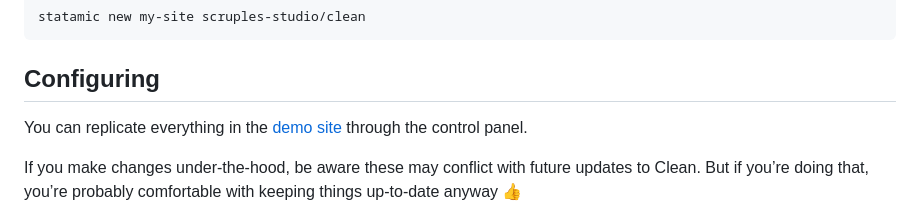
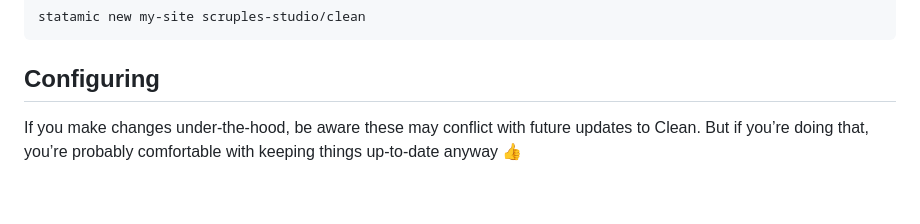
Before and after one commit to scruples-studio/clean, a Markdown page: README.md, the part around the change. Rendered like a GitHub page; blank space fills up the shorter version.

Commit message:
Remove demo site

```diff
--- a/README.md
+++ b/README.md
@@ -16,8 +16,6 @@ If you have [Statamic’s CLI Tool installed](https://github.com/statamic/cli),
     statamic new my-site scruples-studio/clean
 
 ## Configuring
-You can replicate everything in the [demo site](https://clean.scrupl.es) through the control panel.
-
 If you make changes under-the-hood, be aware these may conflict with future updates to Clean. But if you’re doing that, you’re probably comfortable with keeping things up-to-date anyway 👍
 
 ### Content
```
